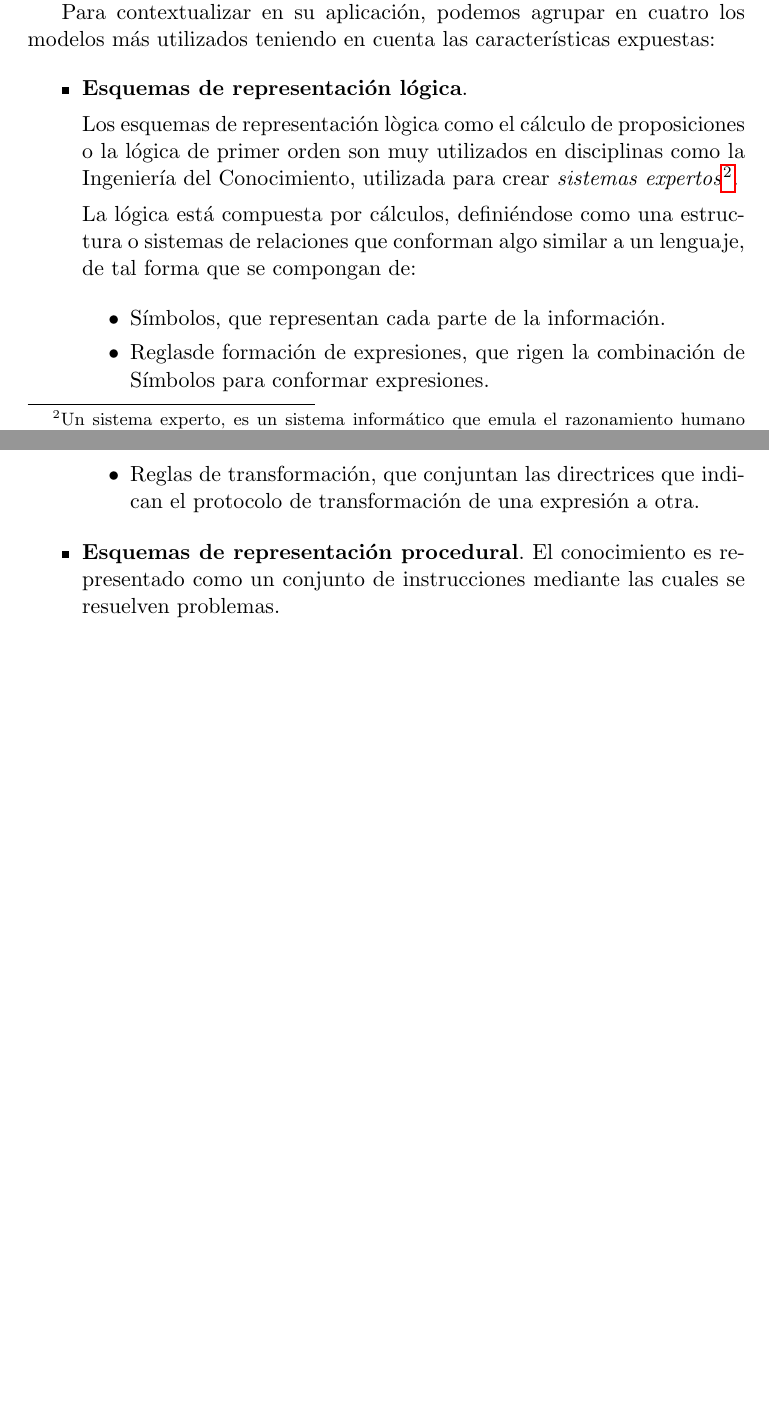
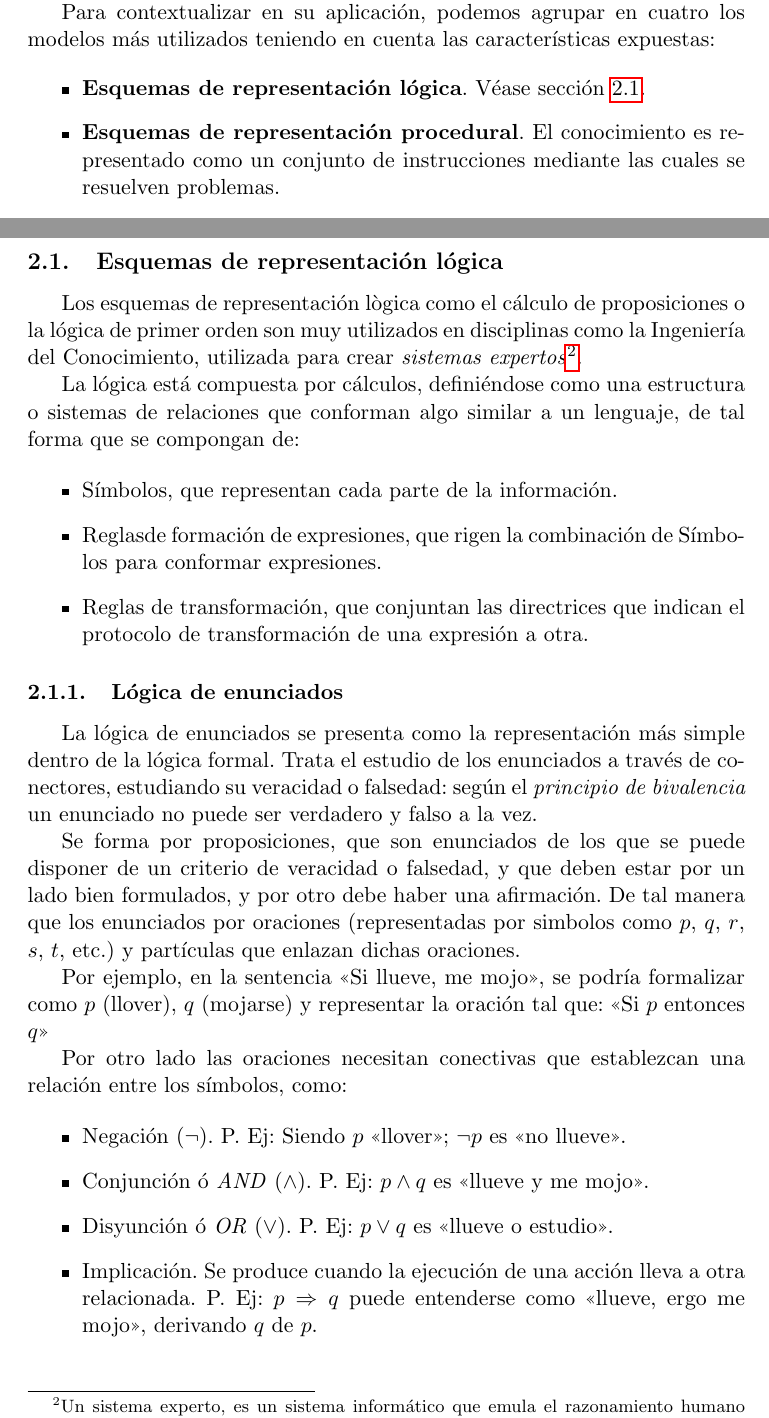
Before and after one commit to balonc/tex, a LaTeX document (Computación/Inteligencia artificial/ia.tex): two parts of pages 5 and 6 of 6, joined at a grey line, cut so that both start at the same text, the shorter picture padded with empty space. Compiled offline with pdfLaTeX.

Commit message:
Avances en IA: Esquemas de representación lógica

```diff
--- a/Computación/Inteligencia artificial/ia.tex
+++ b/Computación/Inteligencia artificial/ia.tex
@@ -119,4 +119,7 @@
     teniendo en cuenta las características expuestas:
 
     \begin{itemize}
-        \item \textbf{Esquemas de representación lógica}.
+        \item \textbf{Esquemas de representación lógica}. Véase sección \ref{esquemasrepresentacionlogica}.
+        \item \textbf{Esquemas de representación procedural}. El conocimiento es representado
+        como un conjunto de instrucciones mediante las cuales se resuelven problemas.
+        \item \textbf{Esquemas de representación en forma de malla o red}. El conocimiento
@@ -123,3 +133,4 @@
+    \subsection{Esquemas de representación lógica}\label{esquemasrepresentacionlogica}
 
         Los esquemas de representación lògica como el cálculo de proposiciones o la lógica
         de primer orden son muy utilizados en disciplinas como la Ingeniería del Conocimiento,
@@ -140,6 +151,29 @@
             protocolo de transformación de una expresión a otra.
         \end{itemize}
 
-        \item \textbf{Esquemas de representación procedural}. El conocimiento es representado
-        como un conjunto de instrucciones mediante las cuales se resuelven problemas.
-        \item \textbf{Esquemas de representación en forma de malla o red}. El conocimiento
+        \subsubsection{Lógica de enunciados}
+
+            La lógica de enunciados se presenta como la representación más simple dentro de la
+            lógica formal. Trata el estudio de los enunciados a través de conectores, estudiando
+            su veracidad o falsedad: según el \textit{principio de bivalencia} un enunciado
+            no puede ser verdadero y falso a la vez.
+
+            Se forma por proposiciones, que son enunciados de los que se puede disponer de un
+            criterio de veracidad o falsedad, y que deben estar por un lado bien formulados,
+            y por otro debe haber una afirmación. De tal manera que los enunciados por oraciones
+            (representadas por simbolos como $p$, $q$, $r$, $s$, $t$, etc.)
+            y partículas que enlazan dichas oraciones.
+
+            Por ejemplo, en la sentencia <<Si llueve, me mojo>>, se podría formalizar como
+            $p$ (llover), $q$ (mojarse) y representar la oración tal que: <<Si $p$ entonces $q$>>
+
+            Por otro lado las oraciones necesitan conectivas que establezcan una relación entre
+            los símbolos, como:
+
+            \begin{itemize}
+                \item Negación ($\neg$). P. Ej: Siendo $p$ <<llover>>; $\neg p$ es <<no llueve>>.
+                \item Conjunción ó \textit{AND} ($\land$). P. Ej: $p\land q$ es <<llueve y me mojo>>.
+                \item Disyunción ó \textit{OR} ($\lor$). P. Ej: $p\lor q$ es <<llueve o estudio>>.
+                \item Implicación. Se produce cuando la ejecución de una acción lleva a otra relacionada.
+                P. Ej: $p\Rightarrow q$ puede entenderse como <<llueve, ergo me mojo>>, derivando $q$
+                de $p$.
@@ -151,3 +180,4 @@
             \end{itemize}
 
+
 \end{document}
```
Also changed, not shown: Computación/Inteligencia artificial/ia.tex (12 more changed lines). Lines whose indentation alone changed are shown as unchanged.
